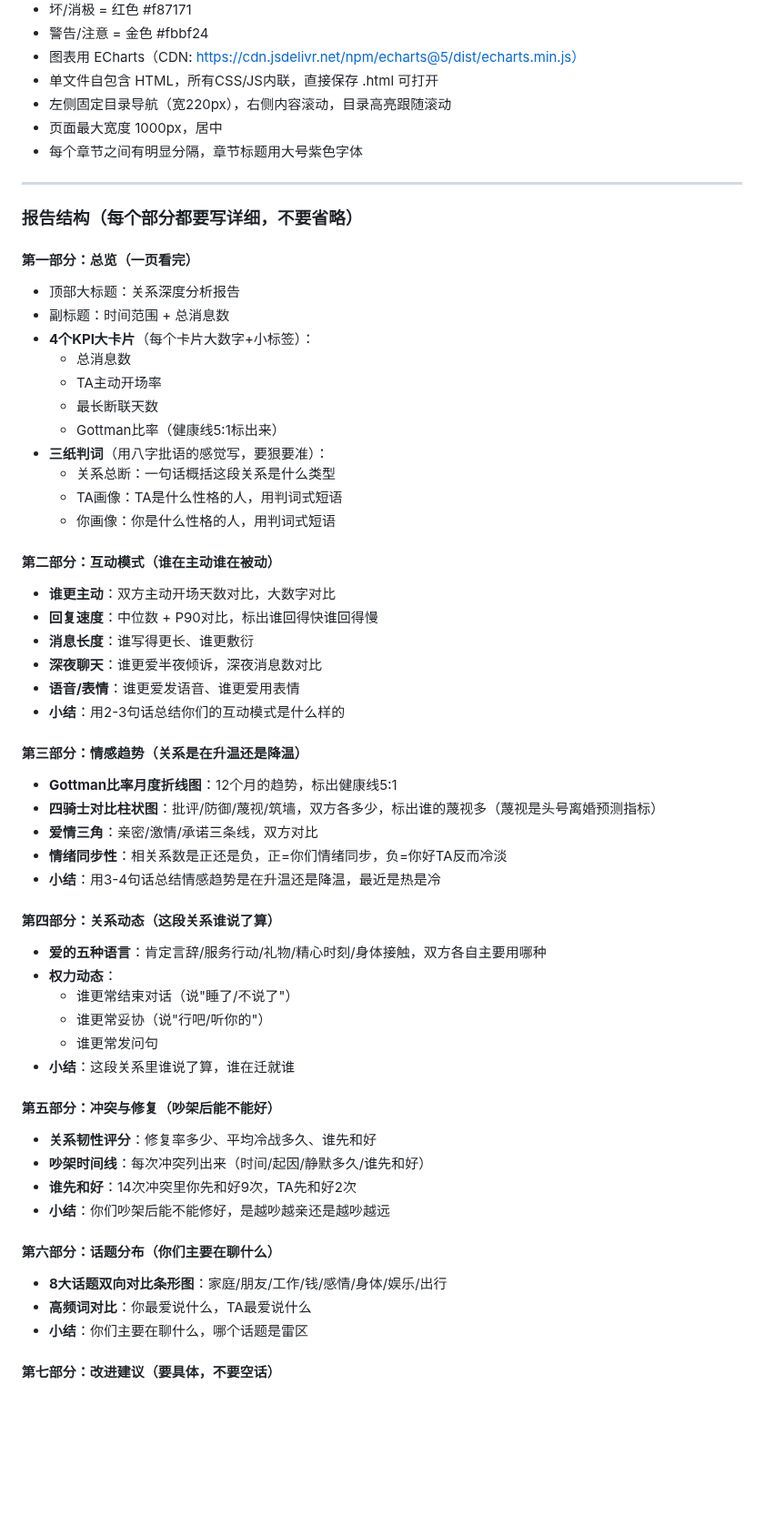
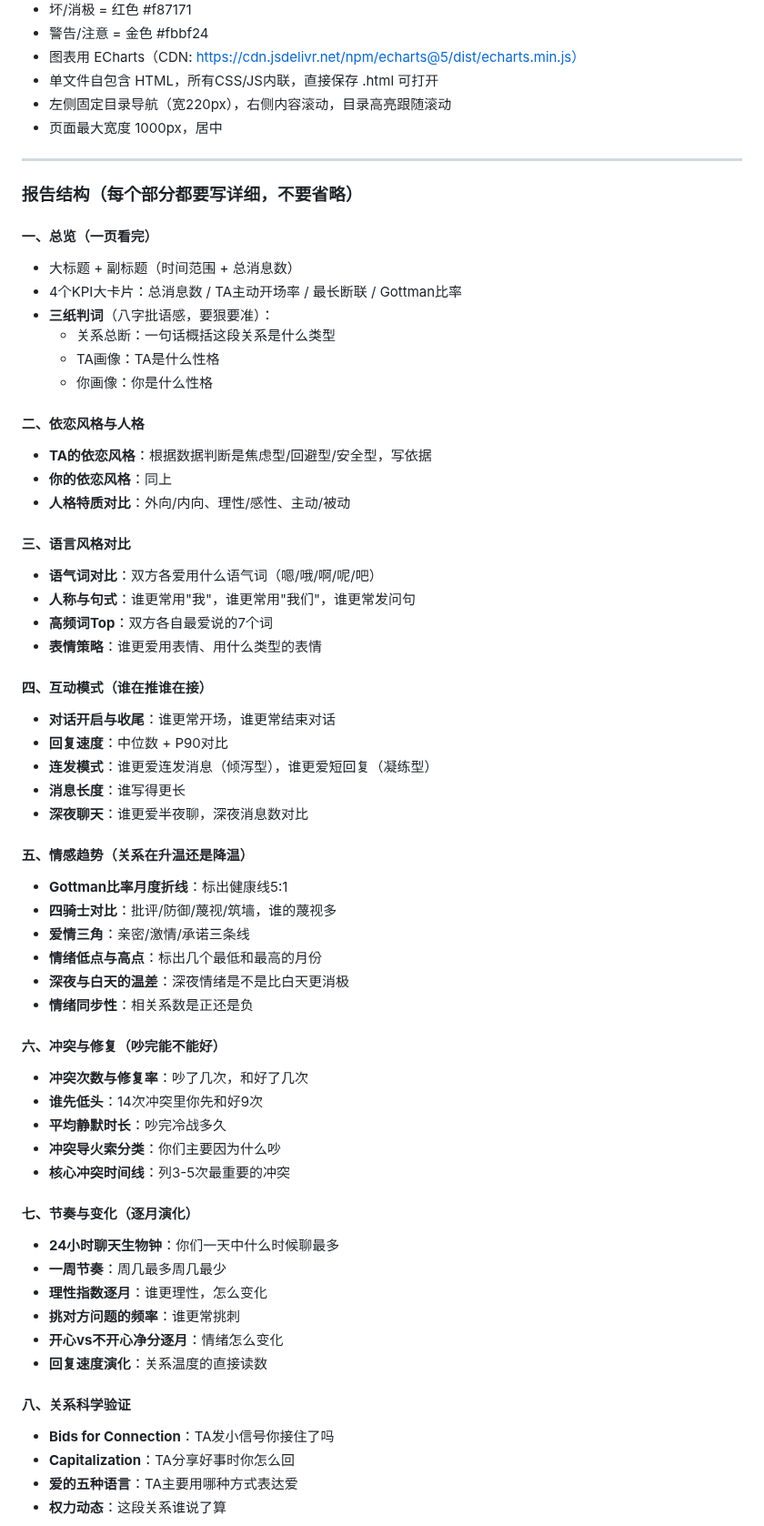
Before and after one commit to liucheshang/wechat-relationship-analyzer, a Markdown page: prompts/one_click_prompt.md, the part around one of its changes. Shown at 91% size. Rendered like a GitHub page; blank space fills up the shorter version.

Commit message:
docs: match deep report level - 11 sections, attachment style, bidirectional comparison, relationship science validation

```diff
--- a/prompts/one_click_prompt.md
+++ b/prompts/one_click_prompt.md
@@ -23,57 +23,63 @@
 - 单文件自包含 HTML，所有CSS/JS内联，直接保存 .html 可打开
 - 左侧固定目录导航（宽220px），右侧内容滚动，目录高亮跟随滚动
 - 页面最大宽度 1000px，居中
-- 每个章节之间有明显分隔，章节标题用大号紫色字体
 
 ---
 
 ### 报告结构（每个部分都要写详细，不要省略）
 
-#### 第一部分：总览（一页看完）
-- 顶部大标题：关系深度分析报告
-- 副标题：时间范围 + 总消息数
-- **4个KPI大卡片**（每个卡片大数字+小标签）：
-  - 总消息数
-  - TA主动开场率
-  - 最长断联天数
-  - Gottman比率（健康线5:1标出来）
-- **三纸判词**（用八字批语的感觉写，要狠要准）：
+#### 一、总览（一页看完）
+- 大标题 + 副标题（时间范围 + 总消息数）
+- 4个KPI大卡片：总消息数 / TA主动开场率 / 最长断联 / Gottman比率
+- **三纸判词**（八字批语感，要狠要准）：
   - 关系总断：一句话概括这段关系是什么类型
-  - TA画像：TA是什么性格的人，用判词式短语
-  - 你画像：你是什么性格的人，用判词式短语
+  - TA画像：TA是什么性格
+  - 你画像：你是什么性格
 
-#### 第二部分：互动模式（谁在主动谁在被动）
-- **谁更主动**：双方主动开场天数对比，大数字对比
-- **回复速度**：中位数 + P90对比，标出谁回得快谁回得慢
-- **消息长度**：谁写得更长、谁更敷衍
-- **深夜聊天**：谁更爱半夜倾诉，深夜消息数对比
-- **语音/表情**：谁更爱发语音、谁更爱用表情
-- **小结**：用2-3句话总结你们的互动模式是什么样的
+#### 二、依恋风格与人格
+- **TA的依恋风格**：根据数据判断是焦虑型/回避型/安全型，写依据
+- **你的依恋风格**：同上
+- **人格特质对比**：外向/内向、理性/感性、主动/被动
 
-#### 第三部分：情感趋势（关系是在升温还是降温）
-- **Gottman比率月度折线图**：12个月的趋势，标出健康线5:1
-- **四骑士对比柱状图**：批评/防御/蔑视/筑墙，双方各多少，标出谁的蔑视多（蔑视是头号离婚预测指标）
-- **爱情三角**：亲密/激情/承诺三条线，双方对比
-- **情绪同步性**：相关系数是正还是负，正=你们情绪同步，负=你好TA反而冷淡
-- **小结**：用3-4句话总结情感趋势是在升温还是降温，最近是热是冷
+#### 三、语言风格对比
+- **语气词对比**：双方各爱用什么语气词（嗯/哦/啊/呢/吧）
+- **人称与句式**：谁更常用"我"，谁更常用"我们"，谁更常发问句
+- **高频词Top**：双方各自最爱说的7个词
+- **表情策略**：谁更爱用表情、用什么类型的表情
 
-#### 第四部分：关系动态（这段关系谁说了算）
-- **爱的五种语言**：肯定言辞/服务行动/礼物/精心时刻/身体接触，双方各自主要用哪种
-- **权力动态**：
-  - 谁更常结束对话（说"睡了/不说了"）
-  - 谁更常妥协（说"行吧/听你的"）
-  - 谁更常发问句
-- **小结**：这段关系里谁说了算，谁在迁就谁
+#### 四、互动模式（谁在推谁在接）
+- **对话开启与收尾**：谁更常开场，谁更常结束对话
+- **回复速度**：中位数 + P90对比
+- **连发模式**：谁更爱连发消息（倾泻型），谁更爱短回复（凝练型）
+- **消息长度**：谁写得更长
+- **深夜聊天**：谁更爱半夜聊，深夜消息数对比
 
-#### 第五部分：冲突与修复（吵架后能不能好）
-- **关系韧性评分**：修复率多少、平均冷战多久、谁先和好
-- **吵架时间线**：每次冲突列出来（时间/起因/静默多久/谁先和好）
-- **谁先和好**：14次冲突里你先和好9次，TA先和好2次
-- **小结**：你们吵架后能不能修好，是越吵越亲还是越吵越远
+#### 五、情感趋势（关系在升温还是降温）
+- **Gottman比率月度折线**：标出健康线5:1
+- **四骑士对比**：批评/防御/蔑视/筑墙，谁的蔑视多
+- **爱情三角**：亲密/激情/承诺三条线
+- **情绪低点与高点**：标出几个最低和最高的月份
+- **深夜与白天的温差**：深夜情绪是不是比白天更消极
+- **情绪同步性**：相关系数是正还是负
 
-#### 第六部分：话题分布（你们主要在聊什么）
-- **8大话题双向对比条形图**：家庭/朋友/工作/钱/感情/身体/娱乐/出行
-- **高频词对比**：你最爱说什么，TA最爱说什么
-- **小结**：你们主要在聊什么，哪个话题是雷区
+#### 六、冲突与修复（吵完能不能好）
+- **冲突次数与修复率**：吵了几次，和好了几次
+- **谁先低头**：14次冲突里你先和好9次
+- **平均静默时长**：吵完冷战多久
+- **冲突导火索分类**：你们主要因为什么吵
+- **核心冲突时间线**：列3-5次最重要的冲突
 
-#### 第七部分：改进建议（要具体，不要空话）
+#### 七、节奏与变化（逐月演化）
+- **24小时聊天生物钟**：你们一天中什么时候聊最多
+- **一周节奏**：周几最多周几最少
+- **理性指数逐月**：谁更理性，怎么变化
+- **挑对方问题的频率**：谁更常挑刺
+- **开心vs不开心净分逐月**：情绪怎么变化
+- **回复速度演化**：关系温度的直接读数
+
+#### 八、关系科学验证
+- **Bids for Connection**：TA发小信号你接住了吗
+- **Capitalization**：TA分享好事时你怎么回
+- **爱的五种语言**：TA主要用哪种方式表达爱
+- **权力动态**：这段关系谁说了算
+
```
Also changed, not shown: other parts of prompts/one_click_prompt.md (+16 -4 lines).
